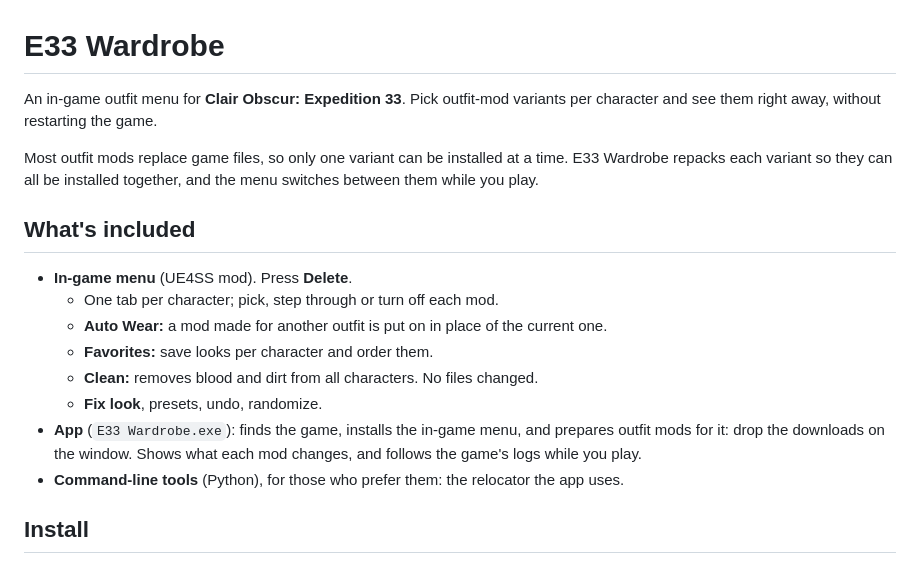
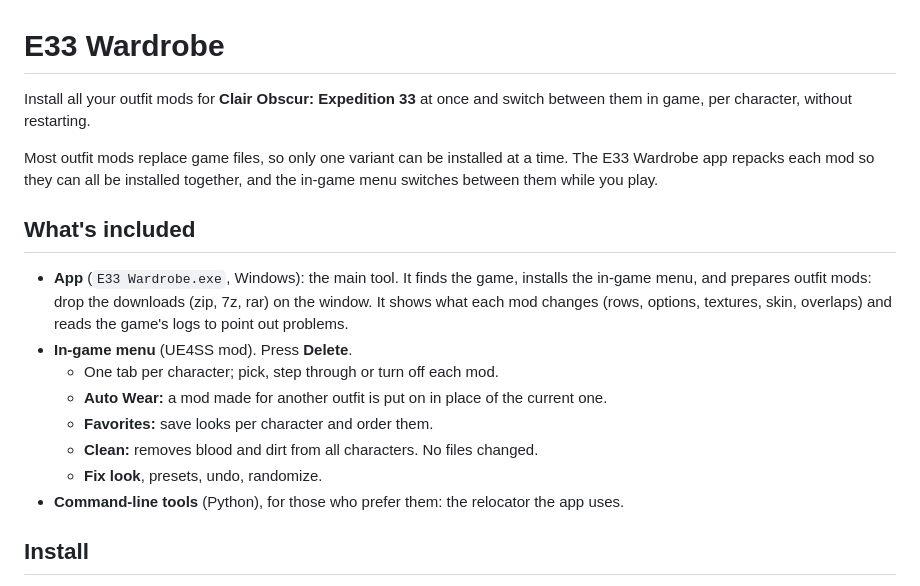
Before and after one commit to alphamr123/e33-wardrobe, a Markdown page: README.md, the part around the change. GitHub-like rendering.

```diff
--- a/README.md
+++ b/README.md
@@ -1,23 +1,24 @@
 # E33 Wardrobe
 
-An in-game outfit menu for **Clair Obscur: Expedition 33**. Pick outfit-mod variants per
-character and see them right away, without restarting the game.
+Install all your outfit mods for **Clair Obscur: Expedition 33** at once and switch between them
+in game, per character, without restarting.
 
-Most outfit mods replace game files, so only one variant can be installed at a time. E33 Wardrobe
-repacks each variant so they can all be installed together, and the menu switches between them
-while you play.
+Most outfit mods replace game files, so only one variant can be installed at a time. The
+E33 Wardrobe app repacks each mod so they can all be installed together, and the in-game menu
+switches between them while you play.
 
 ## What's included
 
+- **App** (`E33 Wardrobe.exe`, Windows): the main tool. It finds the game, installs the in-game
+  menu, and prepares outfit mods: drop the downloads (zip, 7z, rar) on the window. It shows what
+  each mod changes (rows, options, textures, skin, overlaps) and reads the game's logs to point
+  out problems.
 - **In-game menu** (UE4SS mod). Press **Delete**.
   - One tab per character; pick, step through or turn off each mod.
   - **Auto Wear:** a mod made for another outfit is put on in place of the current one.
   - **Favorites:** save looks per character and order them.
   - **Clean:** removes blood and dirt from all characters. No files changed.
   - **Fix look**, presets, undo, randomize.
-- **App** (`E33 Wardrobe.exe`): finds the game, installs the in-game menu, and prepares outfit
-  mods for it: drop the downloads on the window. Shows what each mod changes, and follows the
-  game's logs while you play.
 - **Command-line tools** (Python), for those who prefer them: the relocator the app uses.
 
 ## Install
```
Also changed, not shown: docs/TROUBLESHOOTING.md (+5 -2 lines).
